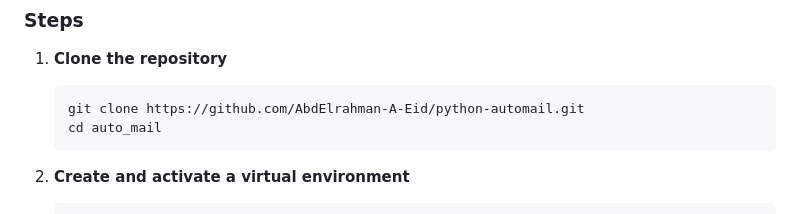
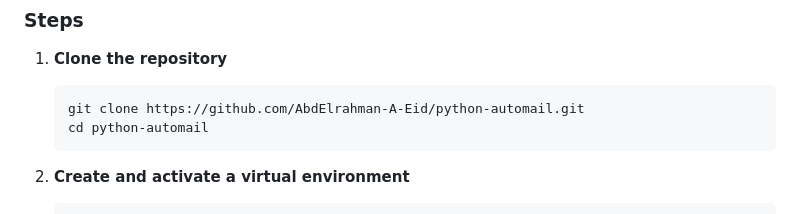
Before and after one commit to AbdElrahman-A-Eid/python-automail, a Markdown page: README.md, the part around the change. Drawn GitHub-style.

Commit message:
Edit installation steps

````diff
--- a/README.md
+++ b/README.md
@@ -81,7 +81,7 @@ To get started with Python Auto Mail, follow the steps below to set up the proje
 
     ```bash
     git clone https://github.com/AbdElrahman-A-Eid/python-automail.git
-    cd auto_mail
+    cd python-automail
     ```
 
 2. **Create and activate a virtual environment**
````
